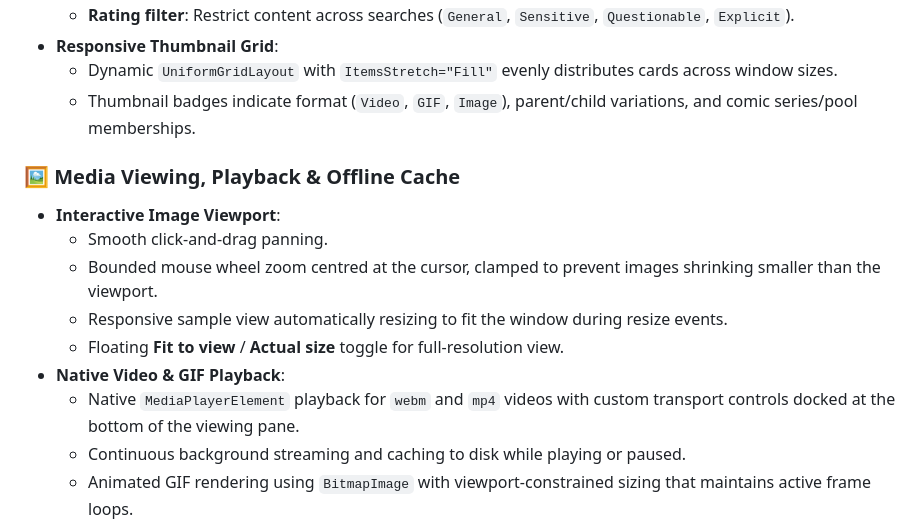
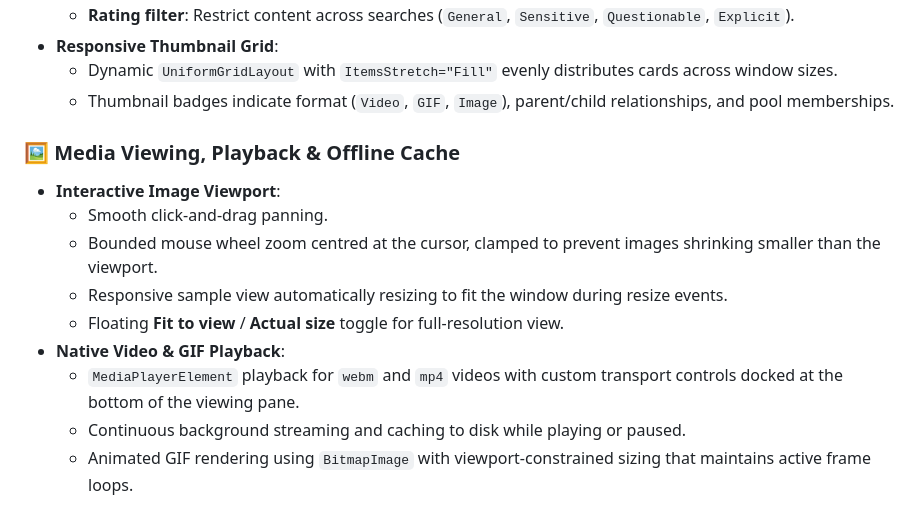
Before and after one commit to radio-the-falcon/View621, a Markdown page: README.md, the part around one of its changes. Drawn GitHub-style.

```diff
--- a/README.md
+++ b/README.md
@@ -31,7 +31,7 @@
   - **Rating filter**: Restrict content across searches (`General`, `Sensitive`, `Questionable`, `Explicit`).
 - **Responsive Thumbnail Grid**:
   - Dynamic `UniformGridLayout` with `ItemsStretch="Fill"` evenly distributes cards across window sizes.
-  - Thumbnail badges indicate format (`Video`, `GIF`, `Image`), parent/child variations, and comic series/pool memberships.
+  - Thumbnail badges indicate format (`Video`, `GIF`, `Image`), parent/child relationships, and pool memberships.
 
 ### 🖼️ Media Viewing, Playback & Offline Cache
 - **Interactive Image Viewport**:
@@ -40,7 +40,7 @@
   - Responsive sample view automatically resizing to fit the window during resize events.
   - Floating **Fit to view** / **Actual size** toggle for full-resolution view.
 - **Native Video & GIF Playback**:
-  - Native `MediaPlayerElement` playback for `webm` and `mp4` videos with custom transport controls docked at the bottom of the viewing pane.
+  - `MediaPlayerElement` playback for `webm` and `mp4` videos with custom transport controls docked at the bottom of the viewing pane.
   - Continuous background streaming and caching to disk while playing or paused.
   - Animated GIF rendering using `BitmapImage` with viewport-constrained sizing that maintains active frame loops.
   - Seamless tab switching: Pauses playback on switch, maintains playback position and buffer state, and restores responsive transport controls on return.
```
Also changed, not shown: other parts of README.md (+67 -41 lines).
